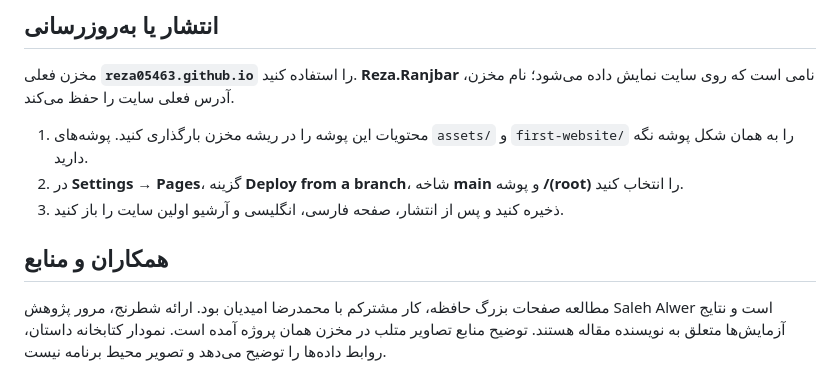
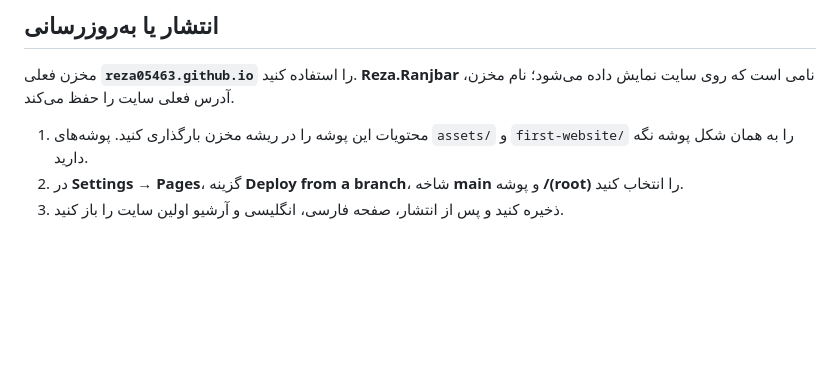
Before and after one commit to reza05463/reza05463.github.io, a Markdown page: README.md, the part around the change. Drawn GitHub-style; blank space fills up the shorter version.

```diff
--- a/README.md
+++ b/README.md
@@ -48,8 +48,4 @@
 2. در **Settings → Pages**، گزینه **Deploy from a branch**، شاخه **main** و پوشه **/(root)** را انتخاب کنید.
 3. ذخیره کنید و پس از انتشار، صفحه فارسی، انگلیسی و آرشیو اولین سایت را باز کنید.
 
-## همکاران و منابع
-
-مطالعه صفحات بزرگ حافظه، کار مشترکم با محمدرضا امیدیان بود. ارائه شطرنج، مرور پژوهش Saleh Alwer است و نتایج آزمایش‌ها متعلق به نویسنده مقاله هستند. توضیح منابع تصاویر متلب در مخزن همان پروژه آمده است. نمودار کتابخانه داستان، روابط داده‌ها را توضیح می‌دهد و تصویر محیط برنامه نیست.
-
 </div>
```
